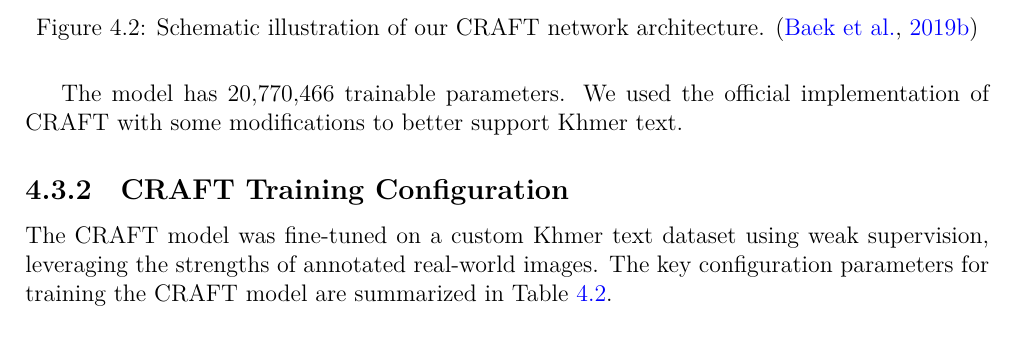
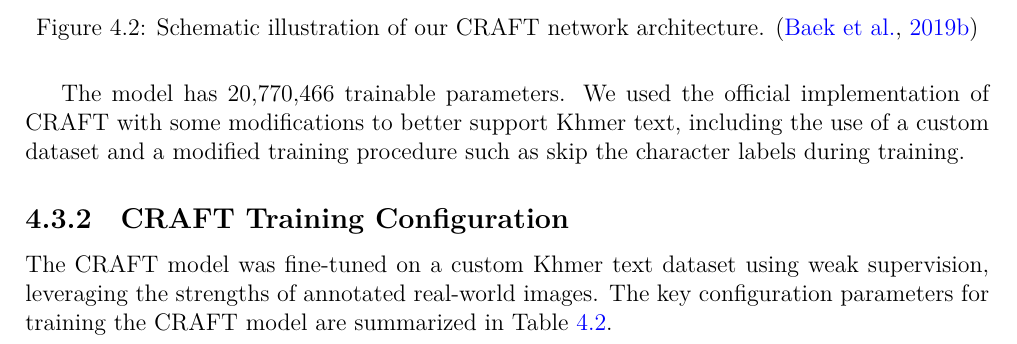
Before and after one commit to SoyVitouPro/fe-thesis-bachelor, a LaTeX thesis (thesis.tex, which reads chapters/experiments.tex): part of page 33 of 55, cut so that both start at the same text. Compiled offline with XeLaTeX; a missing font is replaced by an installed copy or a similar font.

Commit message:
update craft part

```diff
--- a/chapters/experiments.tex
+++ b/chapters/experiments.tex
@@ -120,7 +120,9 @@ not perform well on curved Khmer scripts.
 \end{figure}
 
 The model has 20,770,466 trainable parameters. We used the official
-implementation of CRAFT with some modifications to better support Khmer text.
+implementation of CRAFT with some modifications to better support Khmer text,
+including the use of a custom dataset and a modified training procedure such as
+skip the character labels during training.
 
 
 \subsection{CRAFT Training Configuration}
```
Also changed, not shown: chapters/experiments.tex (13 more changed lines).
